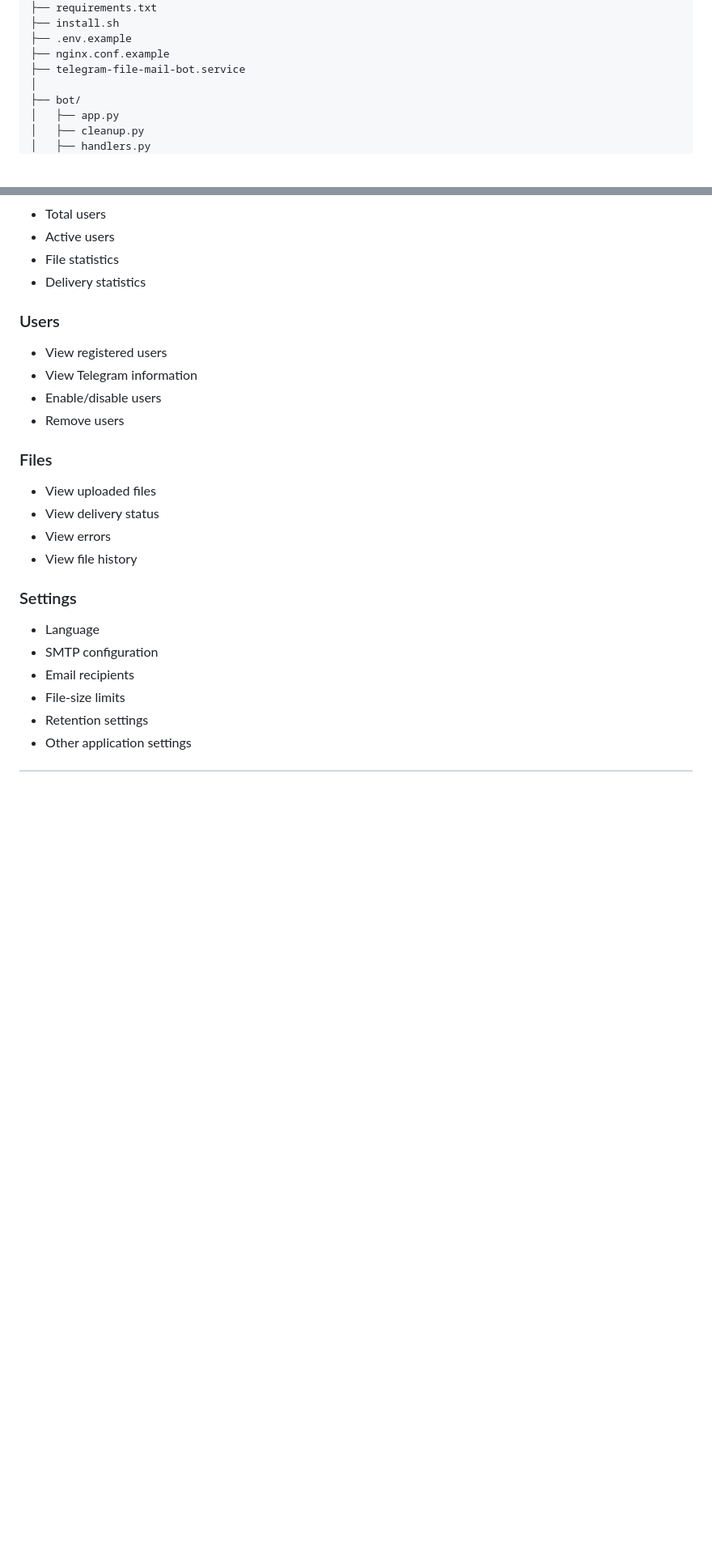
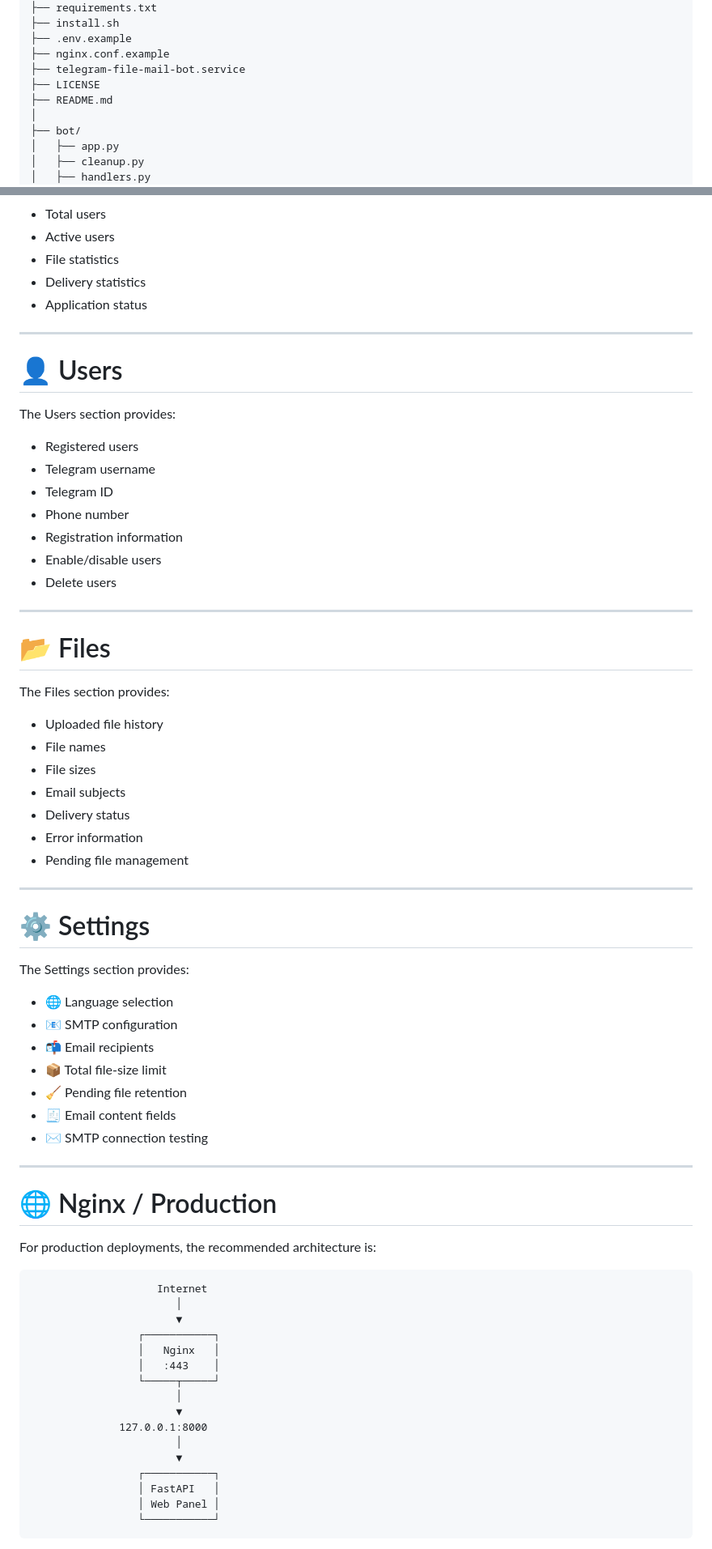
Before and after one commit to Alvanweb/telegram-file-mail-bot, a Markdown page: README.md, 2 parts joined by grey strips. Shown at 81% size. Rendered like a GitHub page; blank space fills up the shorter version.

Commit message:
Update README for v1.0.2
Updated README.md with additional information on installation, configuration, and usage. Improved language clarity and formatting.

````diff
--- a/README.md
+++ b/README.md
@@ -45,6 +45,8 @@ telegram-file-mail-bot/
 ├── .env.example
 ├── nginx.conf.example
 ├── telegram-file-mail-bot.service
+├── LICENSE
+├── README.md
 │
 ├── bot/
 │   ├── app.py
@@ -241,26 +371,72 @@ The panel provides:
 * Active users
 * File statistics
 * Delivery statistics
+* Application status
 
-### Users
+---
 
-* View registered users
-* View Telegram information
+# 👤 Users
+
+The Users section provides:
+
+* Registered users
+* Telegram username
+* Telegram ID
+* Phone number
+* Registration information
 * Enable/disable users
-* Remove users
+* Delete users
 
-### Files
+---
 
-* View uploaded files
-* View delivery status
-* View errors
-* View file history
+# 📂 Files
 
-### Settings
+The Files section provides:
 
-* Language
-* SMTP configuration
-* Email recipients
-* File-size limits
-* Retention settings
-* Other application settings
+* Uploaded file history
+* File names
+* File sizes
+* Email subjects
+* Delivery status
+* Error information
+* Pending file management
+
+---
+
+# ⚙️ Settings
+
+The Settings section provides:
+
+* 🌐 Language selection
+* 📧 SMTP configuration
+* 📬 Email recipients
+* 📦 Total file-size limit
+* 🧹 Pending file retention
+* 🧾 Email content fields
+* ✉️ SMTP connection testing
+
+---
+
+# 🌐 Nginx / Production
+
+For production deployments, the recommended architecture is:
+
+```text
+                    Internet
+                       │
+                       ▼
+                 ┌───────────┐
+                 │   Nginx   │
+                 │   :443    │
+                 └─────┬─────┘
+                       │
+                       ▼
+              127.0.0.1:8000
+                       │
+                       ▼
+                 ┌───────────┐
+                 │ FastAPI   │
+                 │ Web Panel │
+                 └───────────┘
+```
+
````
Also changed, not shown: other parts of README.md (+300 -96 lines).
